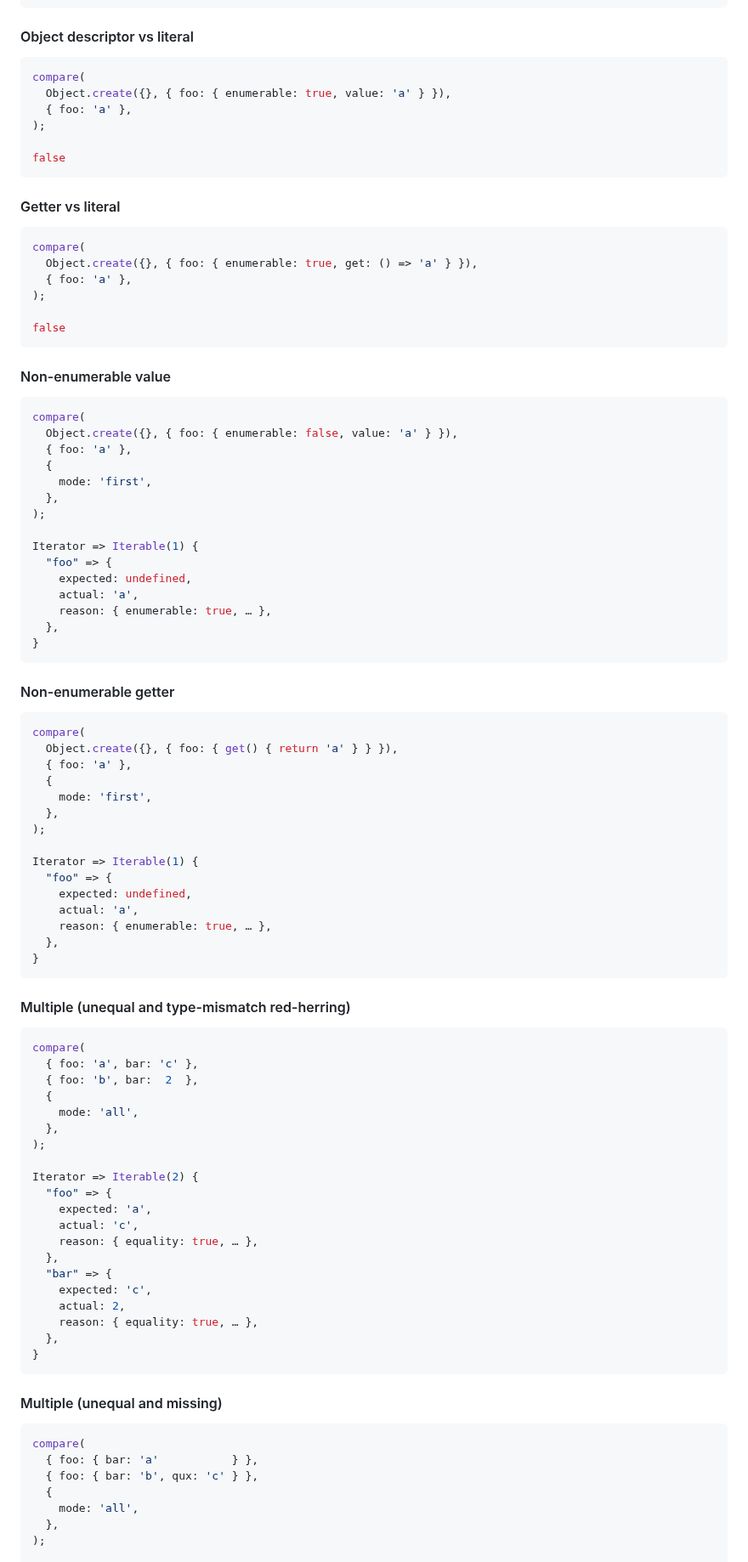
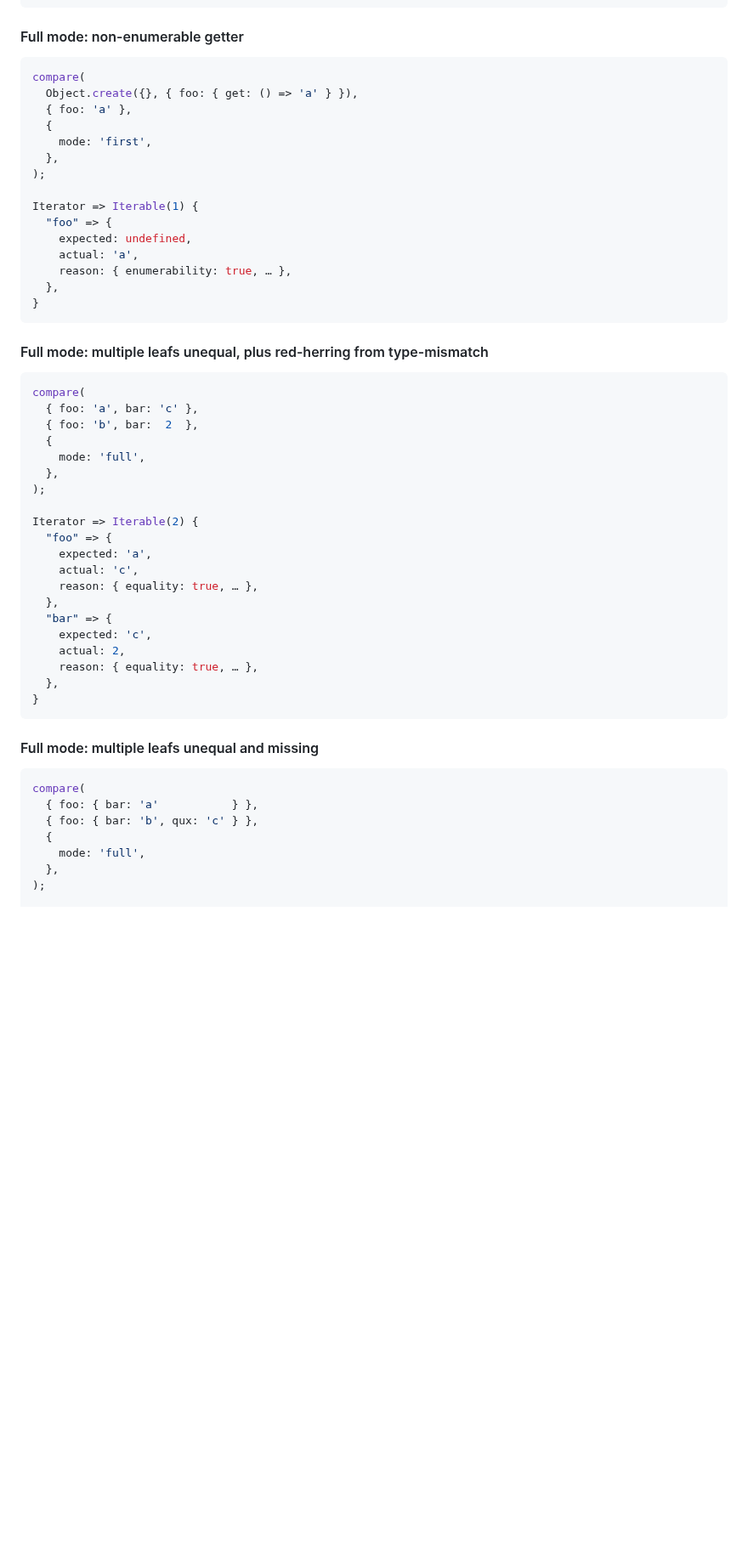
Before and after one commit to JakobJingleheimer/proposal-comparisons, a Markdown page: README.md, the part around one of its changes. Shown at 85% size. Drawn GitHub-style; blank space fills up the shorter version.

````diff
--- a/README.md
+++ b/README.md
@@ -333,30 +370,11 @@ Iterator => Iterable(1) { // mode: first
 }
 ```
 
-#### Object descriptor vs literal
+#### Full mode: non-enumerable getter
+
 ```js
 compare(
-  Object.create({}, { foo: { enumerable: true, value: 'a' } }),
-  { foo: 'a' },
-);
-
-false
-```
-
-#### Getter vs literal
-```js
-compare(
-  Object.create({}, { foo: { enumerable: true, get: () => 'a' } }),
-  { foo: 'a' },
-);
-
-false
-```
-
-#### Non-enumerable value
-```js
-compare(
-  Object.create({}, { foo: { enumerable: false, value: 'a' } }),
+  Object.create({}, { foo: { get: () => 'a' } }),
   { foo: 'a' },
   {
     mode: 'first',
@@ -367,37 +385,19 @@ Iterator => Iterable(1) {
   "foo" => {
     expected: undefined,
     actual: 'a',
-    reason: { enumerable: true, … },
+    reason: { enumerability: true, … },
   },
 }
 ```
 
-#### Non-enumerable getter
-```js
-compare(
-  Object.create({}, { foo: { get() { return 'a' } } }),
-  { foo: 'a' },
-  {
-    mode: 'first',
-  },
-);
+#### Full mode: multiple leafs unequal, plus red-herring from type-mismatch
 
-Iterator => Iterable(1) {
-  "foo" => {
-    expected: undefined,
-    actual: 'a',
-    reason: { enumerable: true, … },
-  },
-}
-```
-
-#### Multiple (unequal and type-mismatch red-herring)
 ```js
 compare(
   { foo: 'a', bar: 'c' },
   { foo: 'b', bar:  2  },
   {
-    mode: 'all',
+    mode: 'full',
   },
 );
 
@@ -415,13 +415,14 @@ Iterator => Iterable(2) {
 }
 ```
 
-#### Multiple (unequal and missing)
+#### Full mode: multiple leafs unequal and missing
+
 ```js
 compare(
   { foo: { bar: 'a'           } },
   { foo: { bar: 'b', qux: 'c' } },
   {
-    mode: 'all',
+    mode: 'full',
   },
 );
 
````
Also changed, not shown: other parts of README.md (+64 -27 lines).
